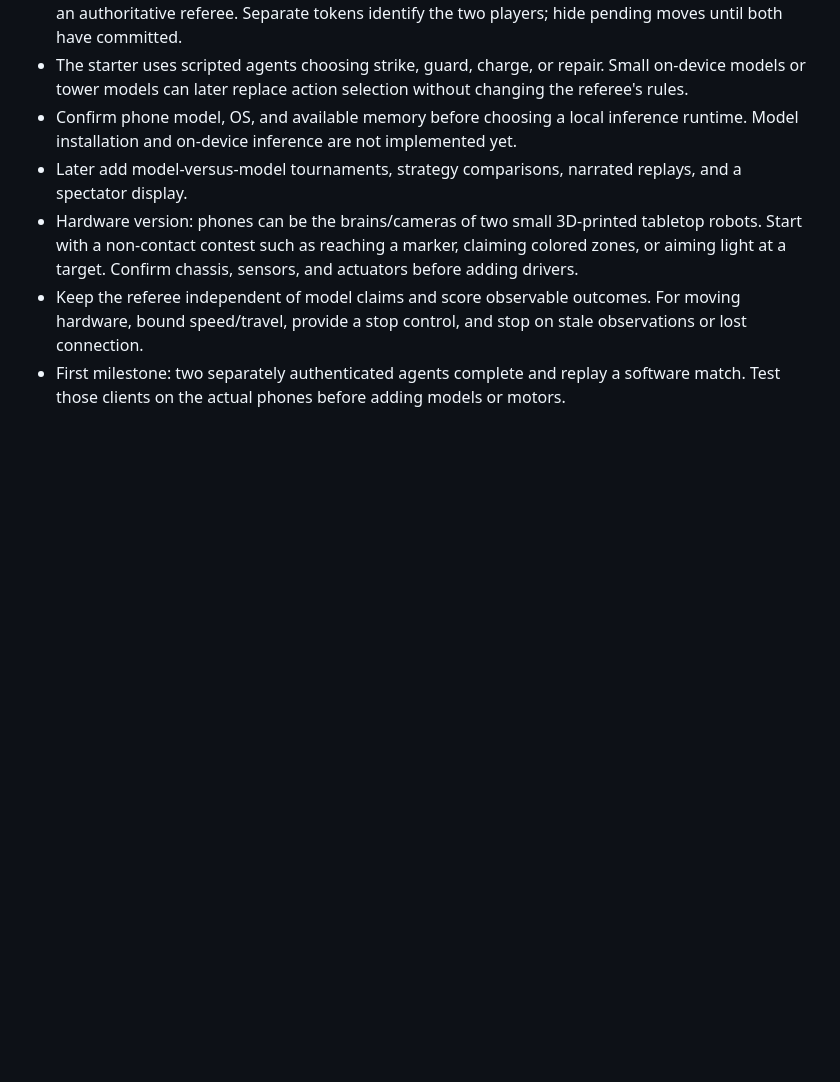
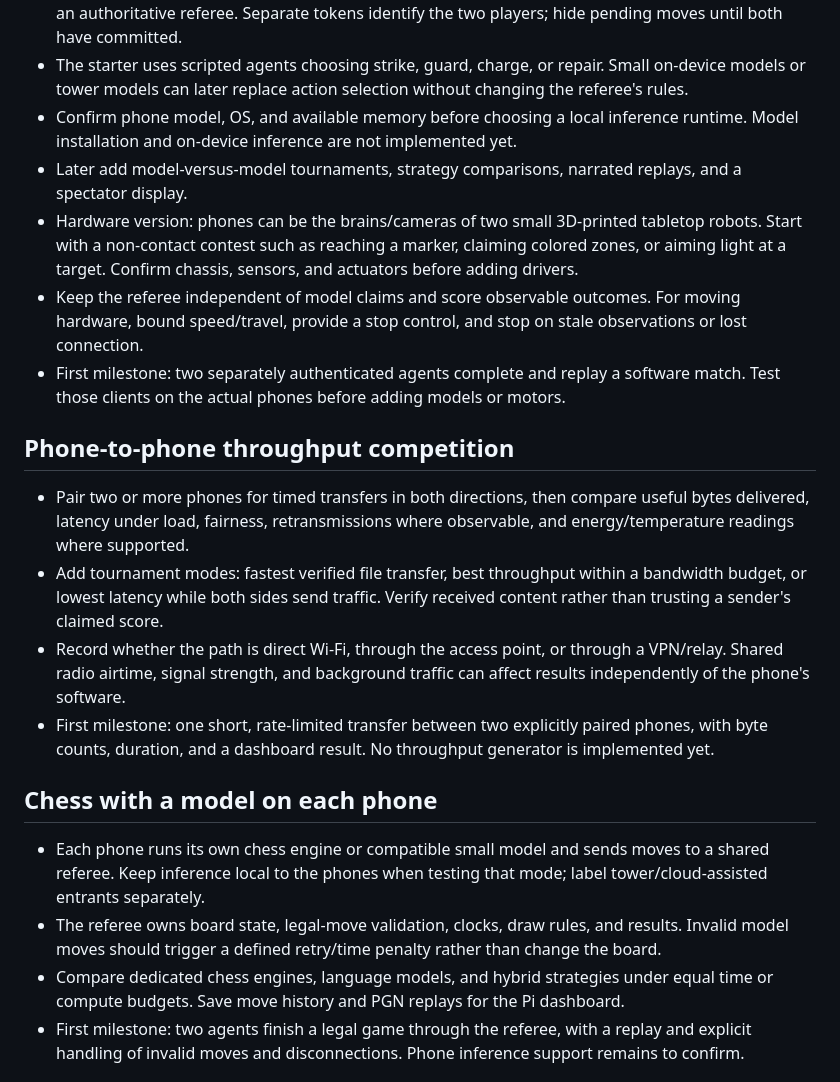
Before and after one commit to jcconnol/home-lab, a Markdown page: garage/phones/IDEAS.md, the part around one of its changes. GitHub-like rendering; blank space fills up the shorter version.

```diff
--- a/garage/phones/IDEAS.md
+++ b/garage/phones/IDEAS.md
@@ -30,3 +30,17 @@ Treat the old phones as individually named devices with different capabilities,
 - Keep the referee independent of model claims and score observable outcomes. For moving hardware, bound speed/travel, provide a stop control, and stop on stale observations or lost connection.
 - First milestone: two separately authenticated agents complete and replay a software match. Test those clients on the actual phones before adding models or motors.
 
+## Phone-to-phone throughput competition
+
+- Pair two or more phones for timed transfers in both directions, then compare useful bytes delivered, latency under load, fairness, retransmissions where observable, and energy/temperature readings where supported.
+- Add tournament modes: fastest verified file transfer, best throughput within a bandwidth budget, or lowest latency while both sides send traffic. Verify received content rather than trusting a sender's claimed score.
+- Record whether the path is direct Wi-Fi, through the access point, or through a VPN/relay. Shared radio airtime, signal strength, and background traffic can affect results independently of the phone's software.
+- First milestone: one short, rate-limited transfer between two explicitly paired phones, with byte counts, duration, and a dashboard result. No throughput generator is implemented yet.
+
+## Chess with a model on each phone
+
+- Each phone runs its own chess engine or compatible small model and sends moves to a shared referee. Keep inference local to the phones when testing that mode; label tower/cloud-assisted entrants separately.
+- The referee owns board state, legal-move validation, clocks, draw rules, and results. Invalid model moves should trigger a defined retry/time penalty rather than change the board.
+- Compare dedicated chess engines, language models, and hybrid strategies under equal time or compute budgets. Save move history and PGN replays for the Pi dashboard.
+- First milestone: two agents finish a legal game through the referee, with a replay and explicit handling of invalid moves and disconnections. Phone inference support remains to confirm.
+
```
Also changed, not shown: other parts of garage/phones/IDEAS.md (+20 -0 lines).
